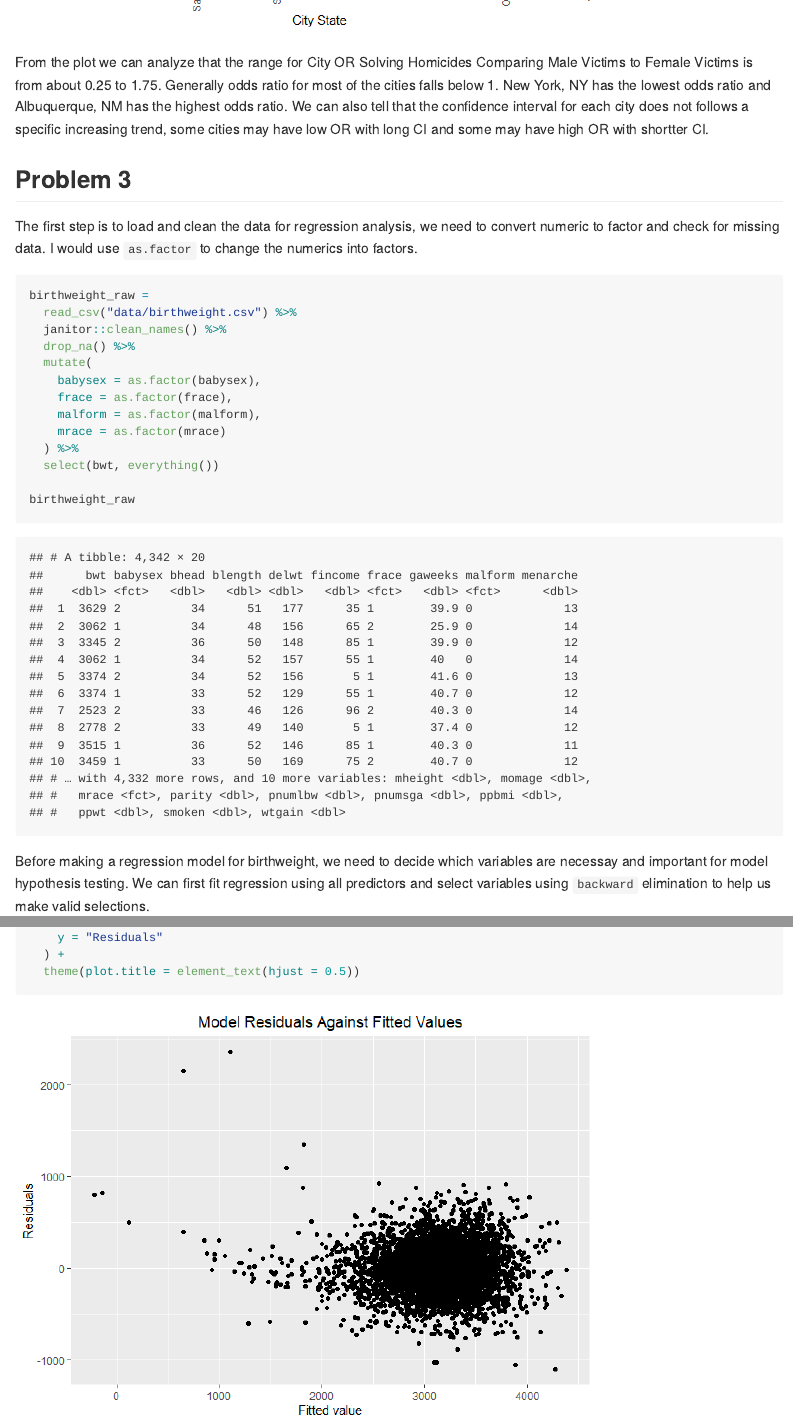
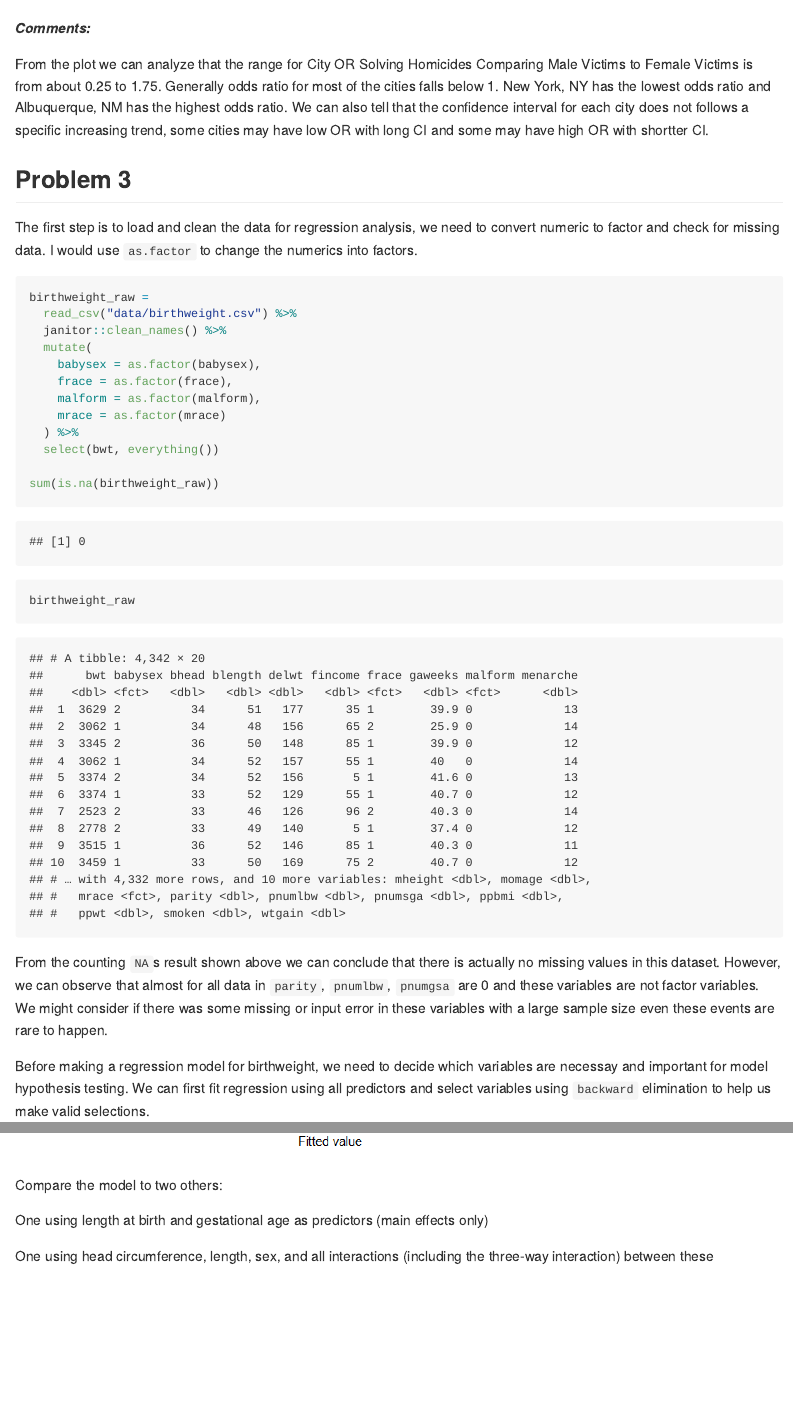
Before and after one commit to YYcolumbia/p8105_hw6_yy3307, an R Markdown document (p8105_hw6_yy3307.Rmd): the page in a window 1100 px wide, from 2750 px down before the commit and from 3150 px down after it, so that both start at the same text, and a second part further down, joined at a grey line. The pictures show the output file p8105_hw6_yy3307.md that the author committed with the source, drawn offline in the style of GitHub; long lines of code are wrapped.

Commit message:
update --change in Q2 and 3

````diff
--- a/p8105_hw6_yy3307.Rmd
+++ b/p8105_hw6_yy3307.Rmd
@@ -7,6 +7,7 @@ date: "2022-11-29"
 ```{r setup, include=FALSE}
 library(tidyverse)
 library(modelr)
+library(mgcv)
 ```
 
 ## Problem 1
@@ -73,6 +74,8 @@ cities_logistic =
     CI_lower = exp(estimate - 1.96 * std.error)
   ) %>%
   select(city_state, term, OR, CI_lower, CI_upper)
+
+cities_logistic
 ```
 
 The last step is to plot the estimated ORs and CIs for each city. Confidence intervals are shown as `errorbar` in the plot.
@@ -97,6 +100,8 @@ city_plot =
 city_plot
 ```
 
+_**Comments:**_
+
 From the plot we can analyze that the range for City OR Solving Homicides Comparing Male Victims to Female Victims is from about 0.25 to 1.75. Generally odds ratio for most of the cities falls below 1. New York, NY has the lowest odds ratio and Albuquerque, NM has the highest odds ratio. We can also tell that the confidence interval for each city does not follows a specific increasing trend, some cities may have low OR with long CI and some may have high OR with shortter CI.
 
 ## Problem 3
@@ -107,7 +112,6 @@ The first step is to load and clean the data for regression analysis, we need to
 birthweight_raw =
   read_csv("data/birthweight.csv") %>%
   janitor::clean_names() %>%
-  drop_na() %>%
   mutate(
     babysex = as.factor(babysex),
     frace = as.factor(frace),
@@ -116,8 +120,12 @@ birthweight_raw =
   ) %>%
   select(bwt, everything())
 
+sum(is.na(birthweight_raw))
+
 birthweight_raw
 ```
+
+From the counting `NA`s result shown above we can conclude that there is actually no missing values in this dataset. However, we can observe that almost for all data in `parity`, `pnumlbw`, `pnumgsa` are 0 and these variables are not factor variables. We might consider if there was some missing or input error in these variables with a large sample size even these events are rare to happen.
 
 Before making a regression model for birthweight, we need to decide which variables are necessay and important for model hypothesis testing. We can first fit regression using all predictors and select variables using `backward` elimination to help us make valid selections.
 
@@ -153,3 +161,13 @@ birthweight_raw %>%
   ) +
   theme(plot.title = element_text(hjust = 0.5))
 ```
+
+Compare the model to two others:
+
+One using length at birth and gestational age as predictors (main effects only)
+
+One using head circumference, length, sex, and all interactions (including the three-way interaction) between these
+
+```{r}
+
+```
````
Also changed, not shown: p8105_hw6_yy3307.md, p8105_hw6_yy3307.Rmd (2 more changed lines).
